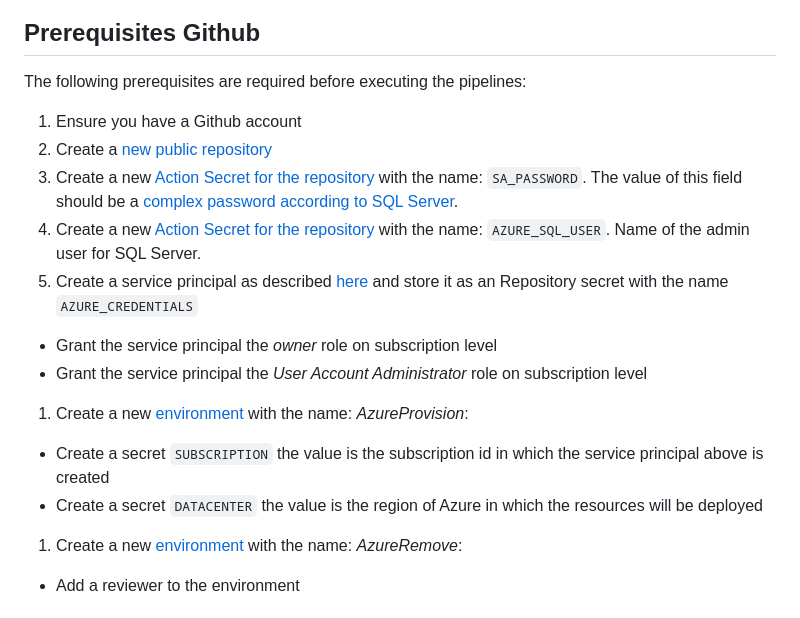
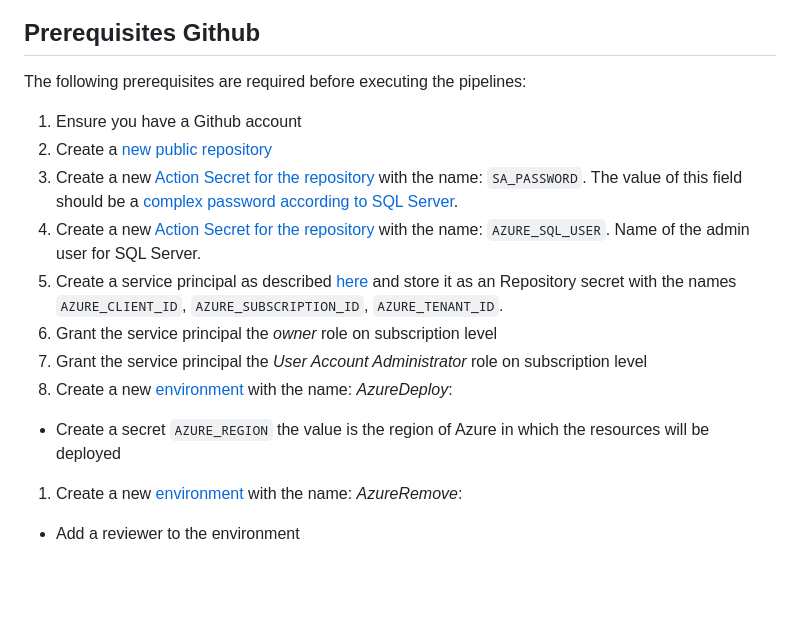
Before and after one commit to maartenvandiemen/TodoItems, a Markdown page: README.MD, the part around the change. Rendered like a GitHub page; blank space fills up the shorter version.

```diff
--- a/README.MD
+++ b/README.MD
@@ -12,17 +12,15 @@ Demo project of an ASP.NET Core 9 minimal API's. Inspired by the demo from [Dani
 ## Prerequisites Github
 The following prerequisites are required before executing the pipelines:
 
-
 1. Ensure you have a Github account
 1. Create a [new public repository](https://docs.github.com/en/repositories/creating-and-managing-repositories/creating-a-new-repository)
 1. Create a new [Action Secret for the repository](https://docs.github.com/en/actions/security-guides/encrypted-secrets#creating-encrypted-secrets-for-a-repository) with the name: `SA_PASSWORD`. The value of this field should be a [complex password according to SQL Server](https://learn.microsoft.com/en-us/sql/relational-databases/security/password-policy).
 1. Create a new [Action Secret for the repository](https://docs.github.com/en/actions/security-guides/encrypted-secrets#creating-encrypted-secrets-for-a-repository) with the name: `AZURE_SQL_USER`. Name of the admin user for SQL Server.
-1. Create a service principal as described [here](https://learn.microsoft.com/en-us/azure/developer/github/connect-from-azure?tabs=azure-portal%2Cwindows#use-the-azure-login-action-with-a-service-principal-secret) and store it as an Repository secret with the name `AZURE_CREDENTIALS`
-  - Grant the service principal the _owner_ role on subscription level
-  - Grant the service principal the _User Account Administrator_ role on subscription level
-1. Create a new [environment](https://docs.github.com/en/actions/deployment/targeting-different-environments/using-environments-for-deployment) with the name: _AzureProvision_:
-  - Create a secret `SUBSCRIPTION` the value is the subscription id in which the service principal above is created
-  - Create a secret `DATACENTER` the value is the region of Azure in which the resources will be deployed
+1. Create a service principal as described [here](https://github.com/Azure/login?tab=readme-ov-file#workflow-examples) and store it as an Repository secret with the names `AZURE_CLIENT_ID`, `AZURE_SUBSCRIPTION_ID`, `AZURE_TENANT_ID`.
+  1. Grant the service principal the _owner_ role on subscription level
+  1. Grant the service principal the _User Account Administrator_ role on subscription level
+1. Create a new [environment](https://docs.github.com/en/actions/deployment/targeting-different-environments/using-environments-for-deployment) with the name: _AzureDeploy_:
+  - Create a secret `AZURE_REGION` the value is the region of Azure in which the resources will be deployed
 1. Create a new [environment](https://docs.github.com/en/actions/deployment/targeting-different-environments/using-environments-for-deployment) with the name: _AzureRemove_:
   - Add a reviewer to the environment
 
```
